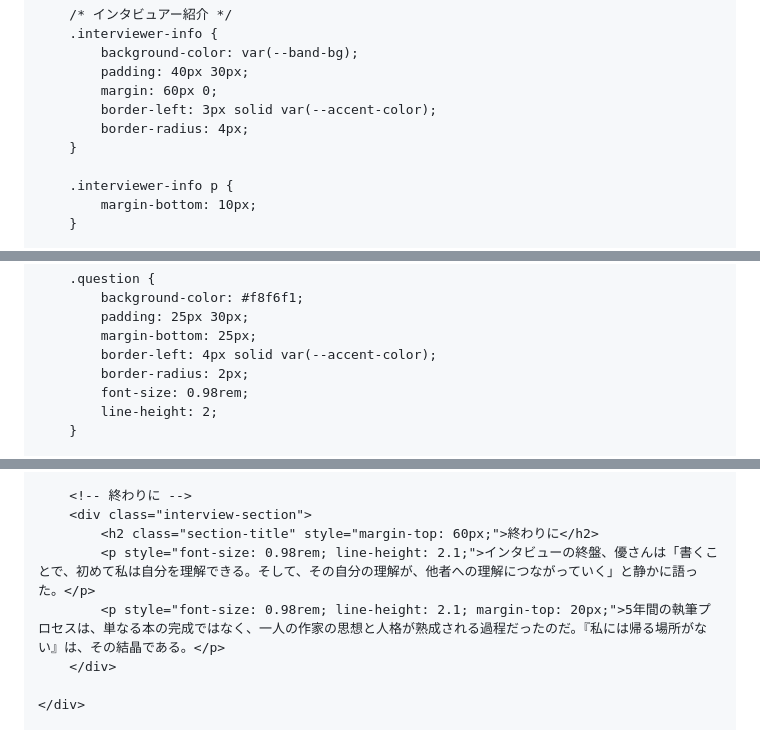
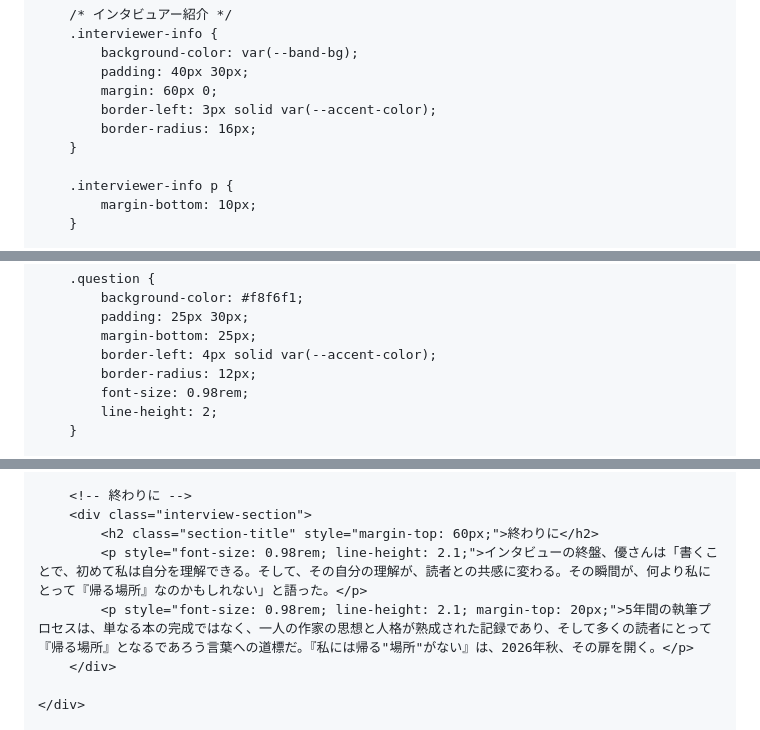
Before and after one commit to youyouyouthee-debug/watakae, a Markdown page: README.md, 3 parts joined by grey strips. Drawn GitHub-style.

```diff
--- a/README.md
+++ b/README.md
@@ -153,7 +153,7 @@
             padding: 40px 30px;
             margin: 60px 0;
             border-left: 3px solid var(--accent-color);
-            border-radius: 4px;
+            border-radius: 16px;
         }
 
         .interviewer-info p {
@@ -202,7 +202,7 @@
             padding: 25px 30px;
             margin-bottom: 25px;
             border-left: 4px solid var(--accent-color);
-            border-radius: 2px;
+            border-radius: 12px;
             font-size: 0.98rem;
             line-height: 2;
         }
@@ -518,8 +526,8 @@
         <!-- 終わりに -->
         <div class="interview-section">
             <h2 class="section-title" style="margin-top: 60px;">終わりに</h2>
-            <p style="font-size: 0.98rem; line-height: 2.1;">インタビューの終盤、優さんは「書くことで、初めて私は自分を理解できる。そして、その自分の理解が、他者への理解につながっていく」と静かに語った。</p>
-            <p style="font-size: 0.98rem; line-height: 2.1; margin-top: 20px;">5年間の執筆プロセスは、単なる本の完成ではなく、一人の作家の思想と人格が熟成される過程だったのだ。『私には帰る場所がない』は、その結晶である。</p>
+            <p style="font-size: 0.98rem; line-height: 2.1;">インタビューの終盤、優さんは「書くことで、初めて私は自分を理解できる。そして、その自分の理解が、読者との共感に変わる。その瞬間が、何より私にとって『帰る場所』なのかもしれない」と語った。</p>
+            <p style="font-size: 0.98rem; line-height: 2.1; margin-top: 20px;">5年間の執筆プロセスは、単なる本の完成ではなく、一人の作家の思想と人格が熟成された記録であり、そして多くの読者にとって『帰る場所』となるであろう言葉への道標だ。『私には帰る"場所"がない』は、2026年秋、その扉を開く。</p>
         </div>
 
     </div>
```
Also changed, not shown: other parts of README.md (+50 -42 lines).
